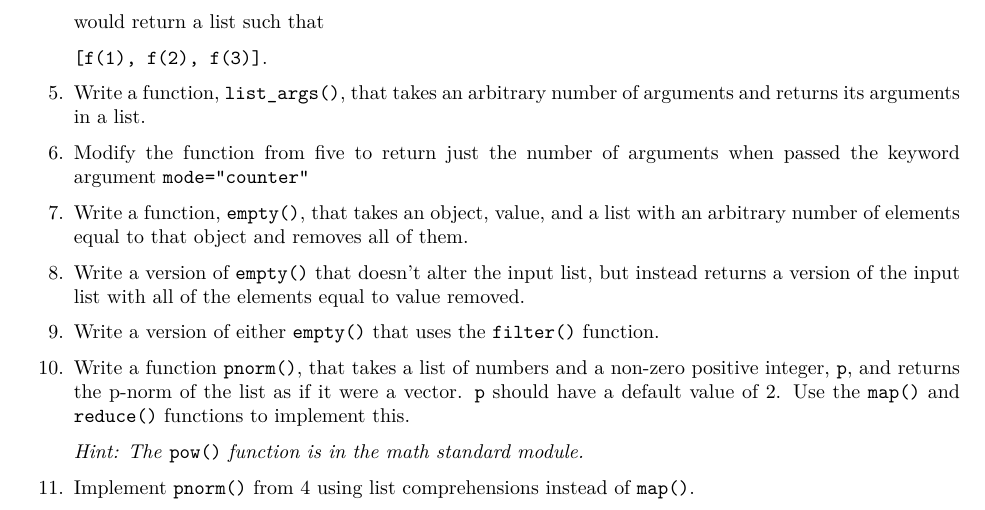
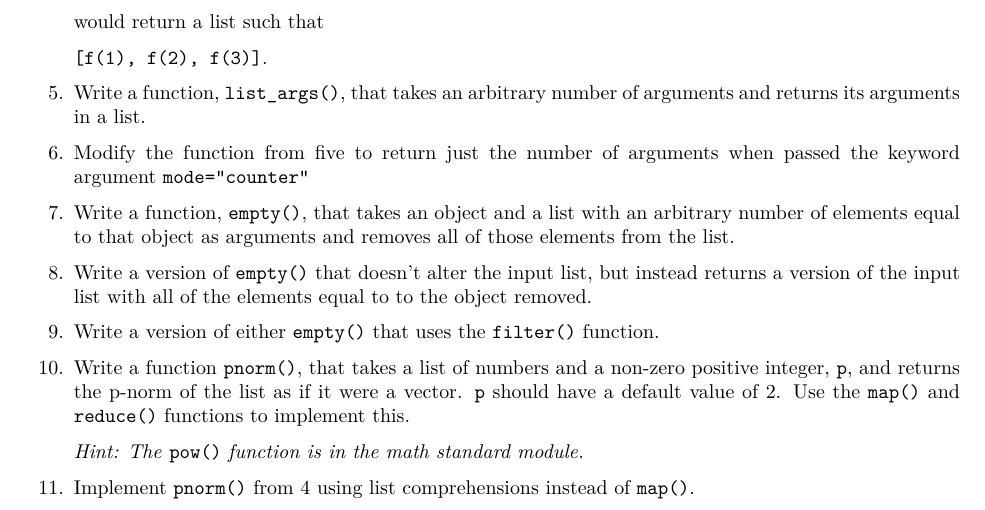
Before and after one commit to termain/An-Introduction-to-Python-For-Scientists--Mathematicians-and-Engineers, a LaTeX document (book/AnIntroductionToPythonForScienceMathAndEngineering.tex): part of page 5 of 15, cut so that both start at the same text. Compiled offline with pdfLaTeX.

Commit message:
Altered the first empty question.

```diff
--- a/book/AnIntroductionToPythonForScienceMathAndEngineering.tex
+++ b/book/AnIntroductionToPythonForScienceMathAndEngineering.tex
@@ -168,9 +168,9 @@ would return a list such that
 	\item Modify the function from five to return just the number of arguments when passed the keyword argument
 \verb|mode="counter"|
 
-	\item Write a function, \verb|empty()|, that takes an object, value, and a list with an arbitrary number of elements equal to that object and removes all of them.
+	\item Write a function, \verb|empty()|, that takes an object and a list with an arbitrary number of elements equal to that object as arguments and removes all of those elements from the list.
 
-	\item Write a version of \verb|empty()| that doesn't alter the input list, but instead returns a version of the input list with all of the elements equal to value removed.
+	\item Write a version of \verb|empty()| that doesn't alter the input list, but instead returns a version of the input list with all of the elements equal to to the object removed.
 
 	\item Write a version of either \verb|empty()| that uses the \verb|filter()| function.
 
```
